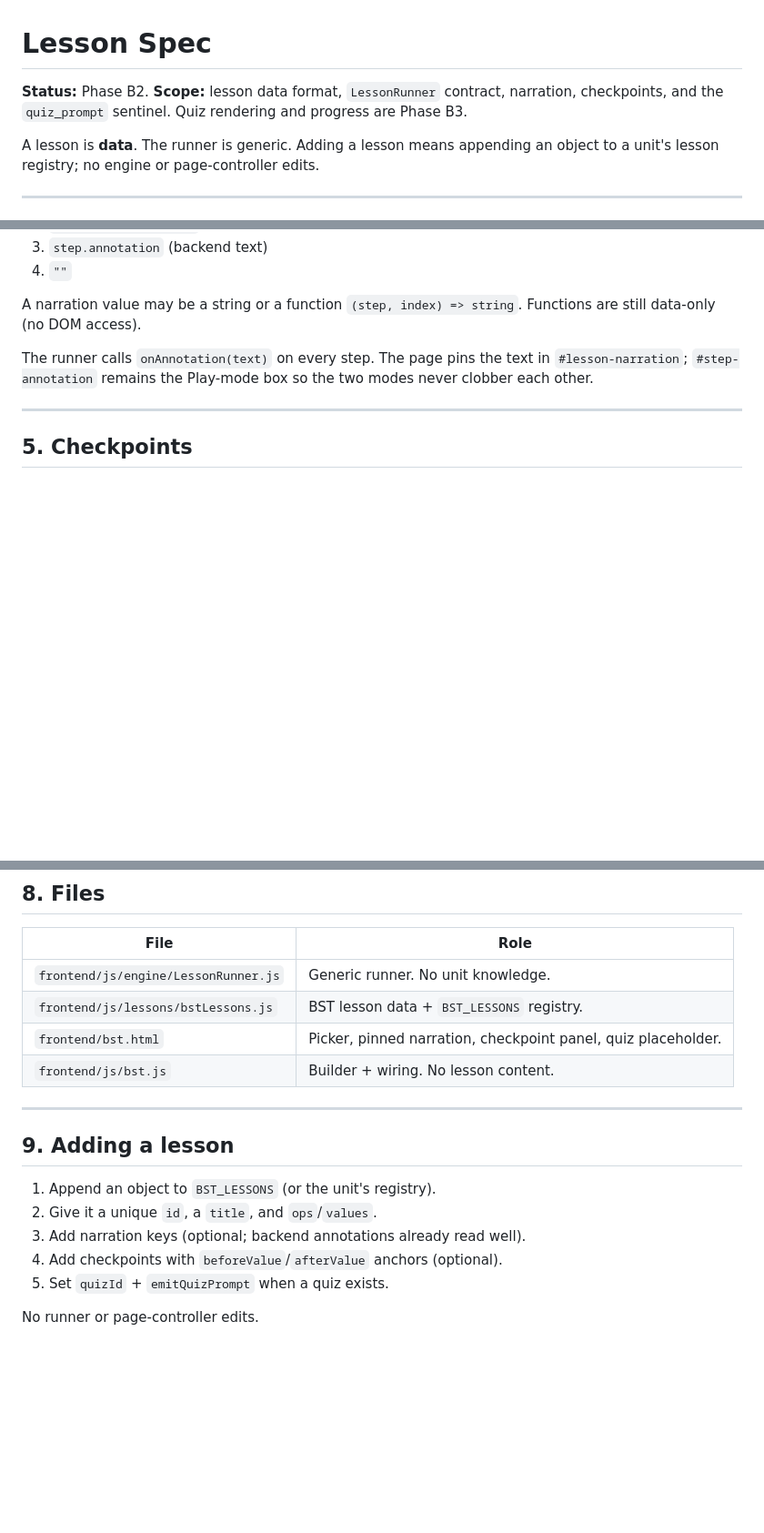
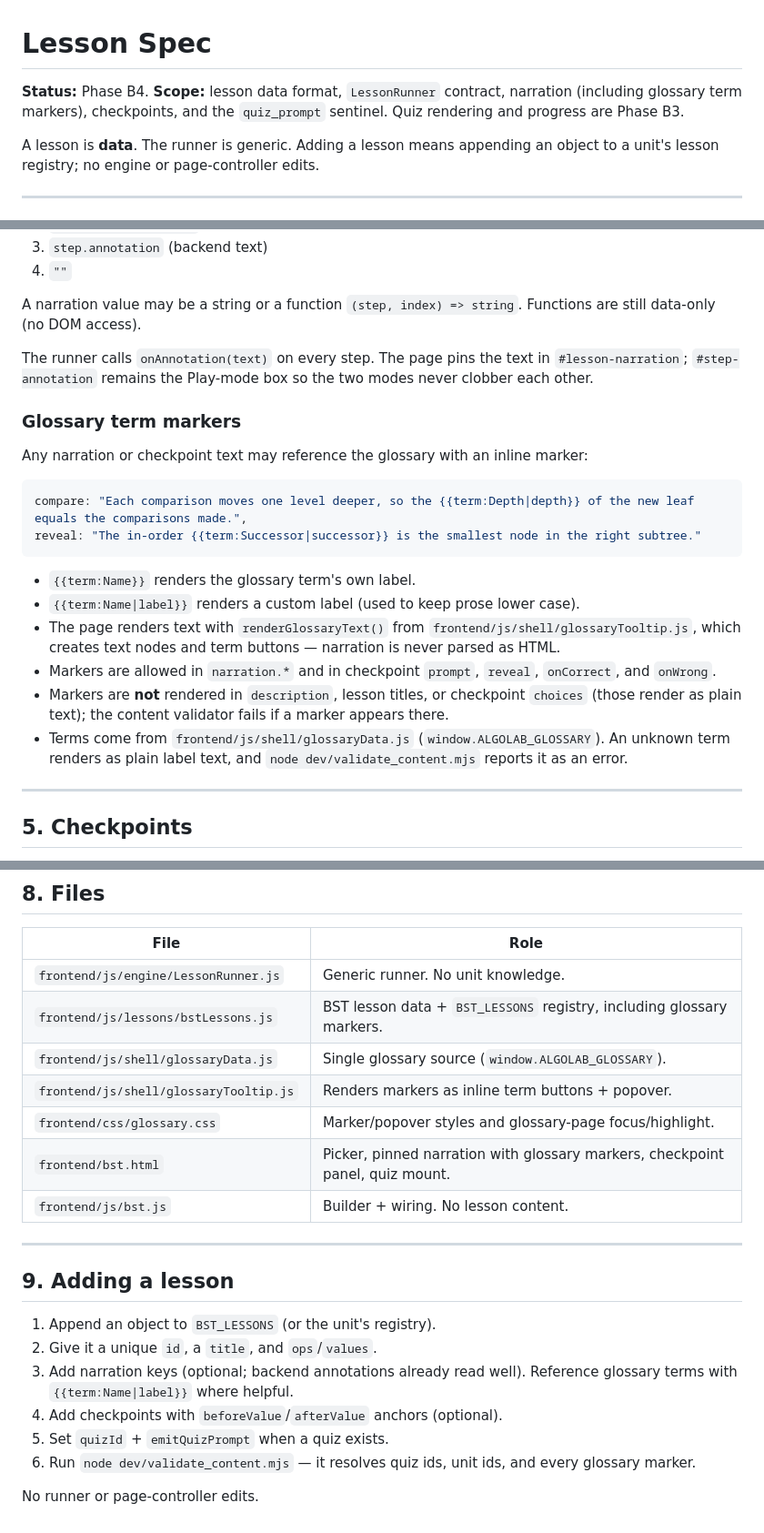
Before and after one commit to AdiDoesStuff/The-Algorithm-Laboratory-and-Comparative-Simulation-Suite, a Markdown page: docs/LESSON_SPEC.md, 3 parts joined by grey strips. Shown at 91% size. Drawn GitHub-style; blank space fills up the shorter version.

Commit message:
docs(lesson): specify glossary term markers

````diff
--- a/docs/LESSON_SPEC.md
+++ b/docs/LESSON_SPEC.md
@@ -1,7 +1,7 @@
 # Lesson Spec
 
-**Status:** Phase B2.
-**Scope:** lesson data format, `LessonRunner` contract, narration, checkpoints, and the `quiz_prompt` sentinel. Quiz rendering and progress are Phase B3.
+**Status:** Phase B4.
+**Scope:** lesson data format, `LessonRunner` contract, narration (including glossary term markers), checkpoints, and the `quiz_prompt` sentinel. Quiz rendering and progress are Phase B3.
 
 A lesson is **data**. The runner is generic. Adding a lesson means appending an object to a unit's lesson registry; no engine or page-controller edits.
 
@@ -127,6 +127,22 @@ A narration value may be a string or a function `(step, index) => string`. Funct
 
 The runner calls `onAnnotation(text)` on every step. The page pins the text in `#lesson-narration`; `#step-annotation` remains the Play-mode box so the two modes never clobber each other.
 
+### Glossary term markers
+
+Any narration or checkpoint text may reference the glossary with an inline marker:
+
+```js
+compare: "Each comparison moves one level deeper, so the {{term:Depth|depth}} of the new leaf equals the comparisons made.",
+reveal: "The in-order {{term:Successor|successor}} is the smallest node in the right subtree."
+```
+
+- `{{term:Name}}` renders the glossary term's own label.
+- `{{term:Name|label}}` renders a custom label (used to keep prose lower case).
+- The page renders text with `renderGlossaryText()` from `frontend/js/shell/glossaryTooltip.js`, which creates text nodes and term buttons — narration is never parsed as HTML.
+- Markers are allowed in `narration.*` and in checkpoint `prompt`, `reveal`, `onCorrect`, and `onWrong`.
+- Markers are **not** rendered in `description`, lesson titles, or checkpoint `choices` (those render as plain text); the content validator fails if a marker appears there.
+- Terms come from `frontend/js/shell/glossaryData.js` (`window.ALGOLAB_GLOSSARY`). An unknown term renders as plain label text, and `node dev/validate_content.mjs` reports it as an error.
+
 ---
 
 ## 5. Checkpoints
@@ -212,8 +228,11 @@ idle ──loadLesson──▶ loading ──ok──▶ ready ⇄ playing
 | File | Role |
 | --- | --- |
 | `frontend/js/engine/LessonRunner.js` | Generic runner. No unit knowledge. |
-| `frontend/js/lessons/bstLessons.js` | BST lesson data + `BST_LESSONS` registry. |
-| `frontend/bst.html` | Picker, pinned narration, checkpoint panel, quiz placeholder. |
+| `frontend/js/lessons/bstLessons.js` | BST lesson data + `BST_LESSONS` registry, including glossary markers. |
+| `frontend/js/shell/glossaryData.js` | Single glossary source (`window.ALGOLAB_GLOSSARY`). |
+| `frontend/js/shell/glossaryTooltip.js` | Renders markers as inline term buttons + popover. |
+| `frontend/css/glossary.css` | Marker/popover styles and glossary-page focus/highlight. |
+| `frontend/bst.html` | Picker, pinned narration with glossary markers, checkpoint panel, quiz mount. |
 | `frontend/js/bst.js` | Builder + wiring. No lesson content. |
 
 ---
@@ -222,8 +241,9 @@ idle ──loadLesson──▶ loading ──ok──▶ ready ⇄ playing
 
 1. Append an object to `BST_LESSONS` (or the unit's registry).
 2. Give it a unique `id`, a `title`, and `ops`/`values`.
-3. Add narration keys (optional; backend annotations already read well).
+3. Add narration keys (optional; backend annotations already read well). Reference glossary terms with `{{term:Name|label}}` where helpful.
 4. Add checkpoints with `beforeValue`/`afterValue` anchors (optional).
 5. Set `quizId` + `emitQuizPrompt` when a quiz exists.
+6. Run `node dev/validate_content.mjs` — it resolves quiz ids, unit ids, and every glossary marker.
 
 No runner or page-controller edits.
````
